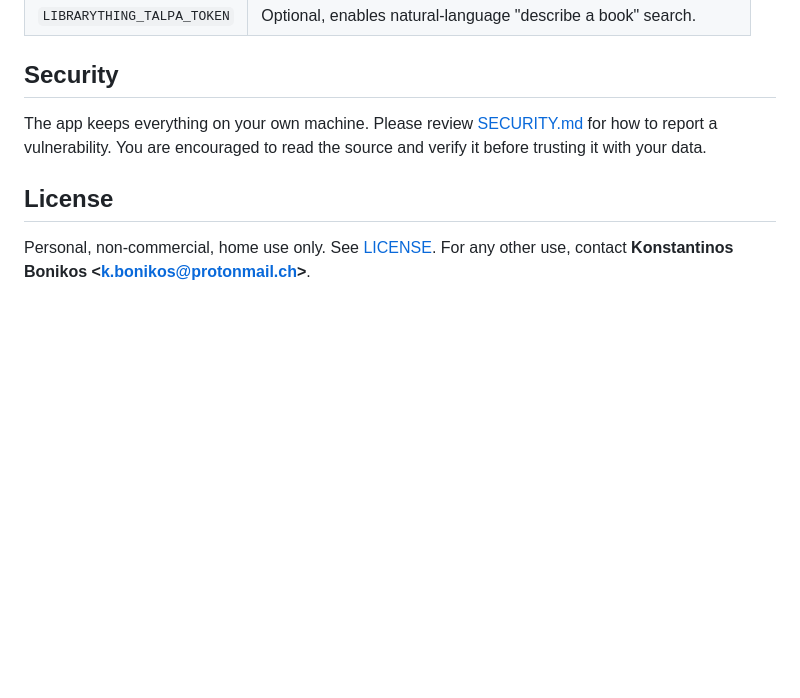
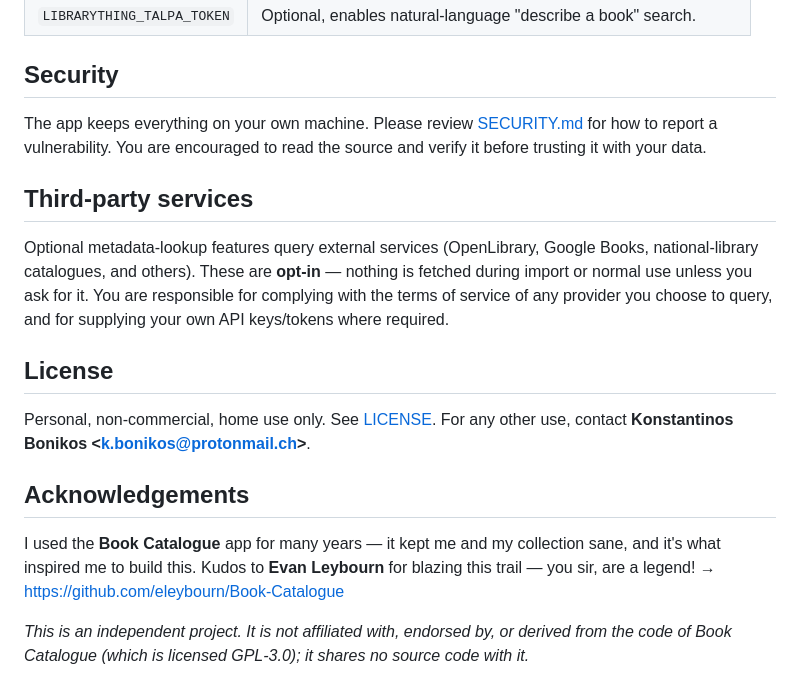
Before and after one commit to bourdaisken/library-of-alexandria, a Markdown page: README.md, the part around the change. GitHub-like rendering; blank space fills up the shorter version.

Commit message:
Add Acknowledgements and Third-party services sections to README

```diff
--- a/README.md
+++ b/README.md
@@ -113,7 +113,24 @@ The app keeps everything on your own machine. Please review
 [SECURITY.md](SECURITY.md) for how to report a vulnerability. You are encouraged to read the
 source and verify it before trusting it with your data.
 
+## Third-party services
+
+Optional metadata-lookup features query external services (OpenLibrary, Google Books,
+national-library catalogues, and others). These are **opt-in** — nothing is fetched during
+import or normal use unless you ask for it. You are responsible for complying with the terms
+of service of any provider you choose to query, and for supplying your own API keys/tokens
+where required.
+
 ## License
 
 Personal, non-commercial, home use only. See [LICENSE](LICENSE). For any other use, contact
 **Konstantinos Bonikos &lt;k.bonikos@protonmail.ch&gt;**.
+
+## Acknowledgements
+
+I used the **Book Catalogue** app for many years — it kept me and my collection sane, and
+it's what inspired me to build this. Kudos to **Evan Leybourn** for blazing this trail — you
+sir, are a legend! → https://github.com/eleybourn/Book-Catalogue
+
+*This is an independent project. It is not affiliated with, endorsed by, or derived from the
+code of Book Catalogue (which is licensed GPL-3.0); it shares no source code with it.*
```
